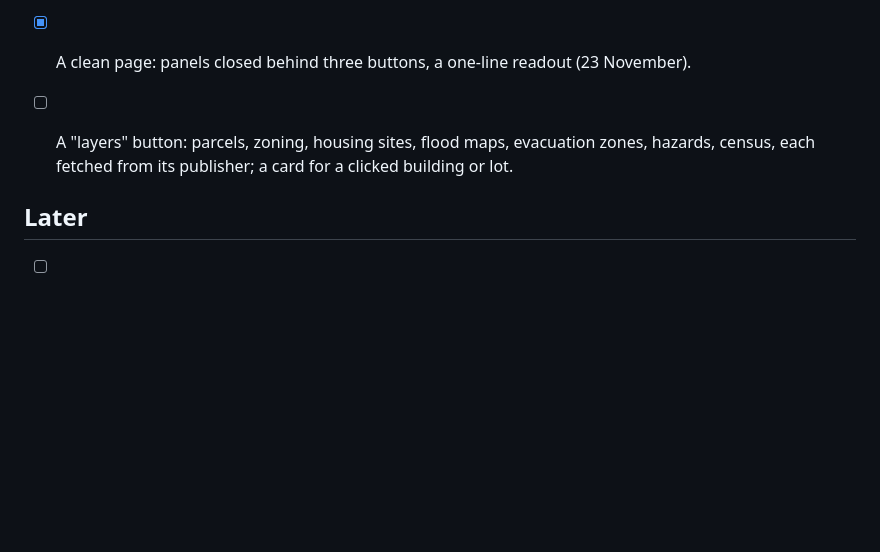
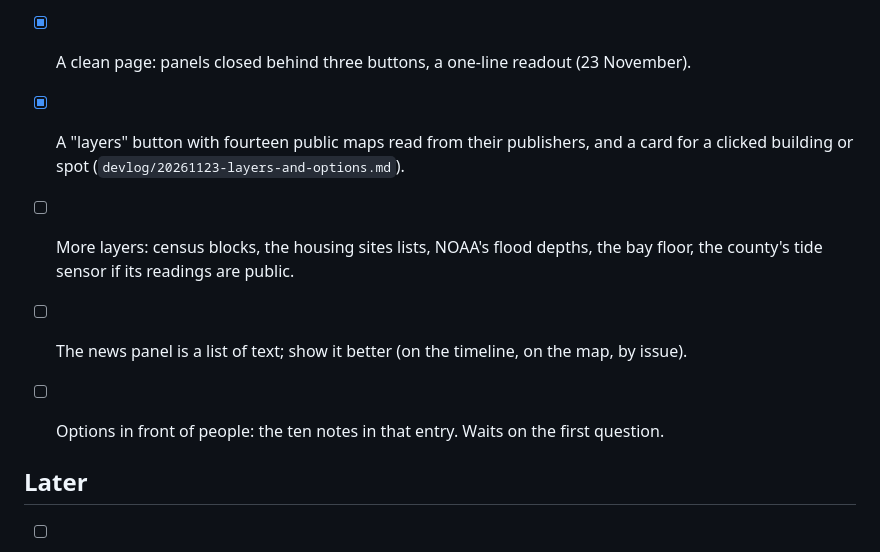
Before and after one commit to anselm/esimv1-playable-sausalito, a Markdown page: todo.md, the part around the change. GitHub-like rendering; blank space fills up the shorter version.

```diff
--- a/todo.md
+++ b/todo.md
@@ -54,7 +54,10 @@ is marked (esimv1) and is also noted there.
 - [ ] Words. "i should probably use the term scenario rather than model ... will want to make sure i am consistent in my language". The README and the essay say "model" throughout; change them once he settles it.
 
 - [x] A clean page: panels closed behind three buttons, a one-line readout (23 November).
-- [ ] A "layers" button: parcels, zoning, housing sites, flood maps, evacuation zones, hazards, census, each fetched from its publisher; a card for a clicked building or lot.
+- [x] A "layers" button with fourteen public maps read from their publishers, and a card for a clicked building or spot (`devlog/20261123-layers-and-options.md`).
+- [ ] More layers: census blocks, the housing sites lists, NOAA's flood depths, the bay floor, the county's tide sensor if its readings are public.
+- [ ] The news panel is a list of text; show it better (on the timeline, on the map, by issue).
+- [ ] Options in front of people: the ten notes in that entry. Waits on the first question.
 
 ## Later
 - [ ] Who maintains it. Tabled on 2026-11-22.
```
Also changed, not shown: devlog/20261123-layers-and-options.md (added, +92 -0 lines), devlog/img/20261123-layers.jpg (added), 4 other files.
